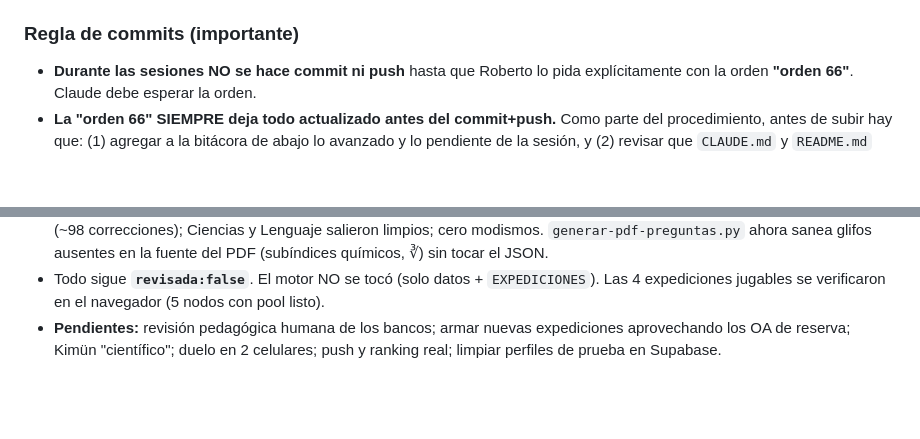
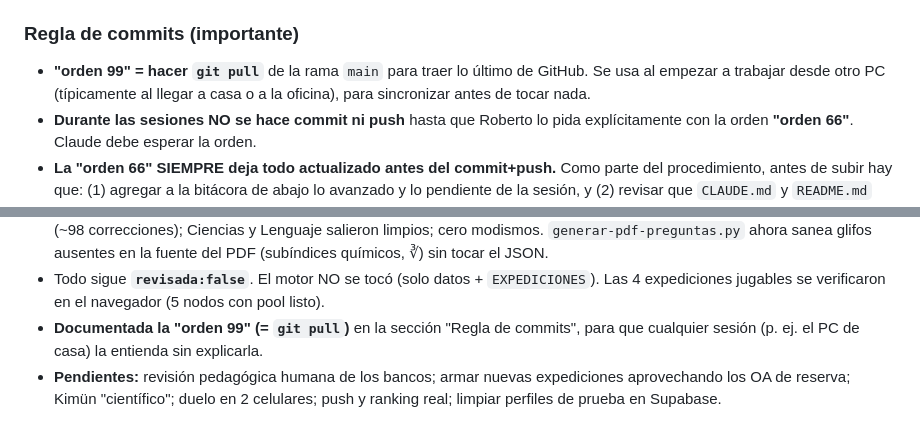
Before and after one commit to RobertOldMan1978/kimun, a Markdown page: CLAUDE.md, 2 parts joined by grey strips. GitHub-like rendering; blank space fills up the shorter version.

Commit message:
Documenta la "orden 99" (git pull) en la regla de commits del CLAUDE.md
Para que cualquier sesión (p. ej. el PC de casa) entienda la convención sin
tener que explicarla en cada arranque.

Co-Authored-By: Claude Opus 4.8 <noreply@anthropic.com>

```diff
--- a/CLAUDE.md
+++ b/CLAUDE.md
@@ -110,6 +110,9 @@ Orden tentativo, sujeto a prioridad de "verlo funcionar y atractivo" primero:
 
 ### Regla de commits (importante)
 
+- **"orden 99" = hacer `git pull`** de la rama `main` para traer lo último de
+  GitHub. Se usa al empezar a trabajar desde otro PC (típicamente al llegar a casa
+  o a la oficina), para sincronizar antes de tocar nada.
 - **Durante las sesiones NO se hace commit ni push** hasta que Roberto lo pida
   explícitamente con la orden **"orden 66"**. Claude debe esperar la orden.
 - **La "orden 66" SIEMPRE deja todo actualizado antes del commit+push.** Como parte
@@ -410,6 +413,8 @@ Se completaron los tres pendientes que quedaron de la Sesión 2:
   glifos ausentes en la fuente del PDF (subíndices químicos, ∛) sin tocar el JSON.
 - Todo sigue **`revisada:false`**. El motor NO se tocó (solo datos + `EXPEDICIONES`).
   Las 4 expediciones jugables se verificaron en el navegador (5 nodos con pool listo).
+- **Documentada la "orden 99" (= `git pull`)** en la sección "Regla de commits",
+  para que cualquier sesión (p. ej. el PC de casa) la entienda sin explicarla.
 - **Pendientes:** revisión pedagógica humana de los bancos; armar nuevas expediciones
   aprovechando los OA de reserva; Kimün "científico"; duelo en 2 celulares; push y
   ranking real; limpiar perfiles de prueba en Supabase.
```
